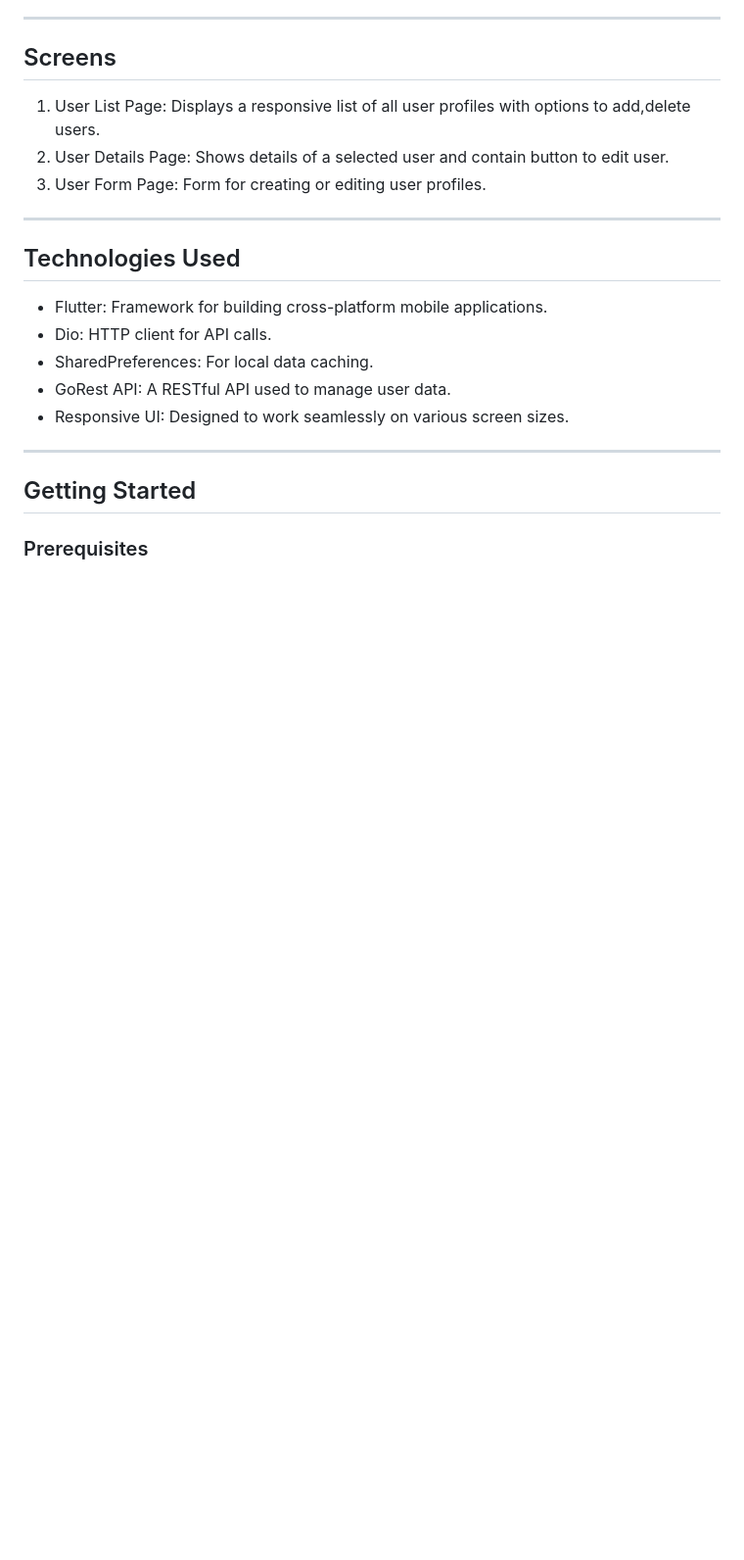
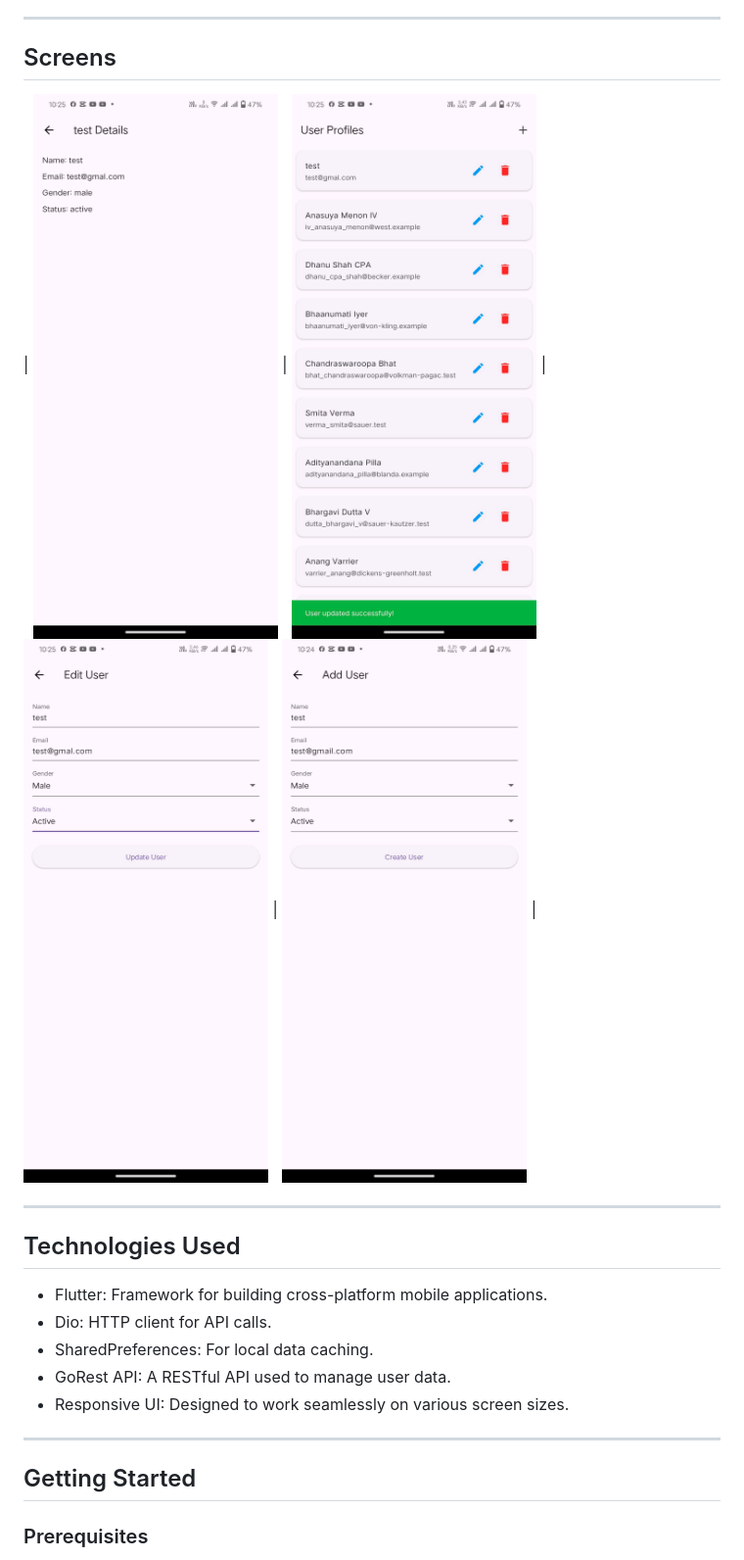
Before and after one commit to ghadafawzy/user_profile_management, a Markdown page: README.md, the part around the change. Shown at 98% size. Drawn GitHub-style; pictures changed too: 1.jpeg (added), 2.jpeg (added), 3.jpeg (added); blank space fills up the shorter version.

```diff
--- a/README.md
+++ b/README.md
@@ -18,9 +18,7 @@ The app includes advanced features like caching, error handling, and a responsiv
 ---
 
 ## Screens
-1. User List Page: Displays a responsive list of all user profiles with options to add,delete users.
-2. User Details Page: Shows details of a selected user and contain button to edit user.
-3. User Form Page: Form for creating or editing user profiles.
+| <img src="1.jpeg" width="250"> | <img src="2.jpeg" width="250"> | <img src="3.jpeg" width="250"> | <img src="4.jpeg" width="250"> |
 
 ---
 
```
Also changed, not shown: 4 other files.
